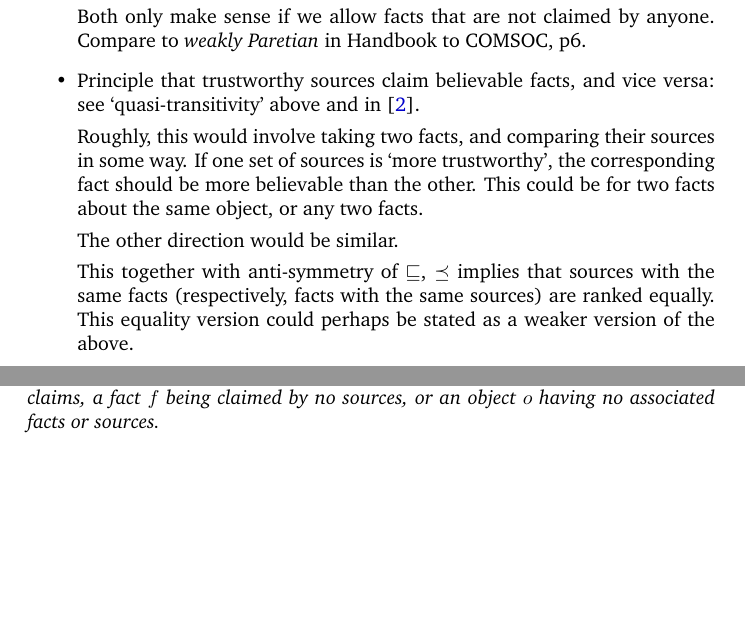
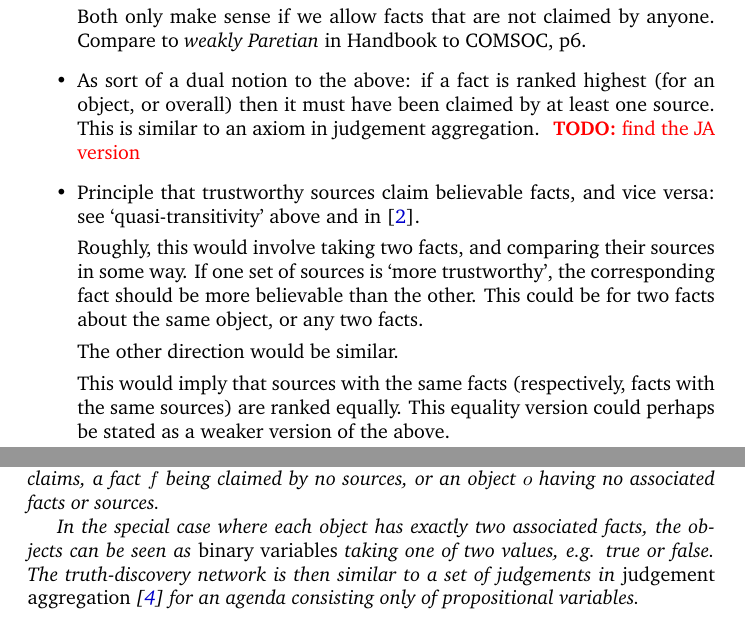
Before and after one commit to joesingo/truthdiscovery, a LaTeX document (reports/theoretical-part-notes.tex): two parts of pages 5 and 7 of 15 before the commit and two parts of pages 5 and 8 of 15 after it, joined at a grey line, cut so that both start at the same text, the shorter picture padded with empty space. Compiled offline with pdfLaTeX.

Commit message:
Update axiom work

```diff
--- a/reports/theoretical-part-notes.tex
+++ b/reports/theoretical-part-notes.tex
@@ -299,6 +299,11 @@ $s \in \S_o$ then $f \fge f'$ for $f' \in F_o \setminus \{f\}$.
 Both only make sense if we allow facts that are not claimed by anyone. Compare
 to \emph{weakly Paretian} in Handbook to COMSOC, p6.
 
+\item As sort of a dual notion to the above: if a fact is ranked highest (for
+an object, or overall) then it must have been claimed by at least one source.
+This is similar to an axiom in judgement aggregation. \todo{find the JA
+version}
+
 \item Principle that trustworthy sources claim believable facts, and vice
 versa: see `quasi-transitivity' above and in \cite{altman_personalised}.
 
@@ -309,9 +314,9 @@ same object, or any two facts.
 
 The other direction would be similar.
 
-This together with anti-symmetry of $\sle$, $\fle$ implies that sources with
-the same facts (respectively, facts with the same sources) are ranked equally.
-This equality version could perhaps be stated as a weaker version of the above.
+This would imply that sources with the same facts (respectively, facts with the
+same sources) are ranked equally. This equality version could perhaps be
+stated as a weaker version of the above.
 
 \item Making many false claims should not improve trust ranking (this is the
 problem that \emph{Average${\cdot}$Log} tackles)
@@ -446,6 +451,12 @@ Let $\mathcal{N}$ denote the set of all truth-discovery networks.
 Note that the definition above does not rule out a source $s$ making no claims,
 a fact $f$ being claimed by no sources, or an object $o$ having no associated
 facts or sources.
+
+In the special case where each object has exactly two associated facts, the
+objects can be seen as \emph{binary variables} taking one of two values, e.g.
+true or false. The truth-discovery network is then similar to a set of
+judgements in \emph{judgement aggregation}\cite{handbook_ja} for an agenda
+consisting only of propositional variables.
 \end{remark}
 
 \begin{notation}
```
Also changed, not shown: reports/references.bib (+12 -0 lines).
